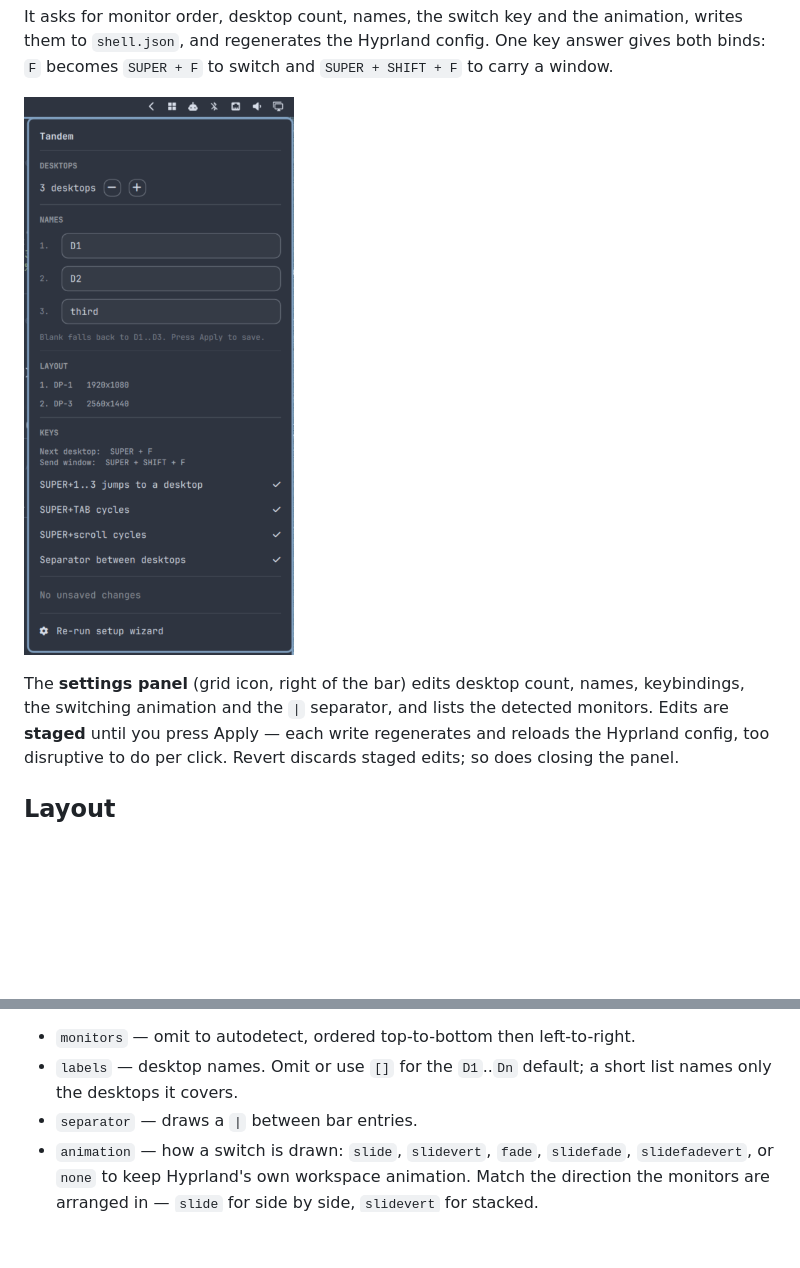
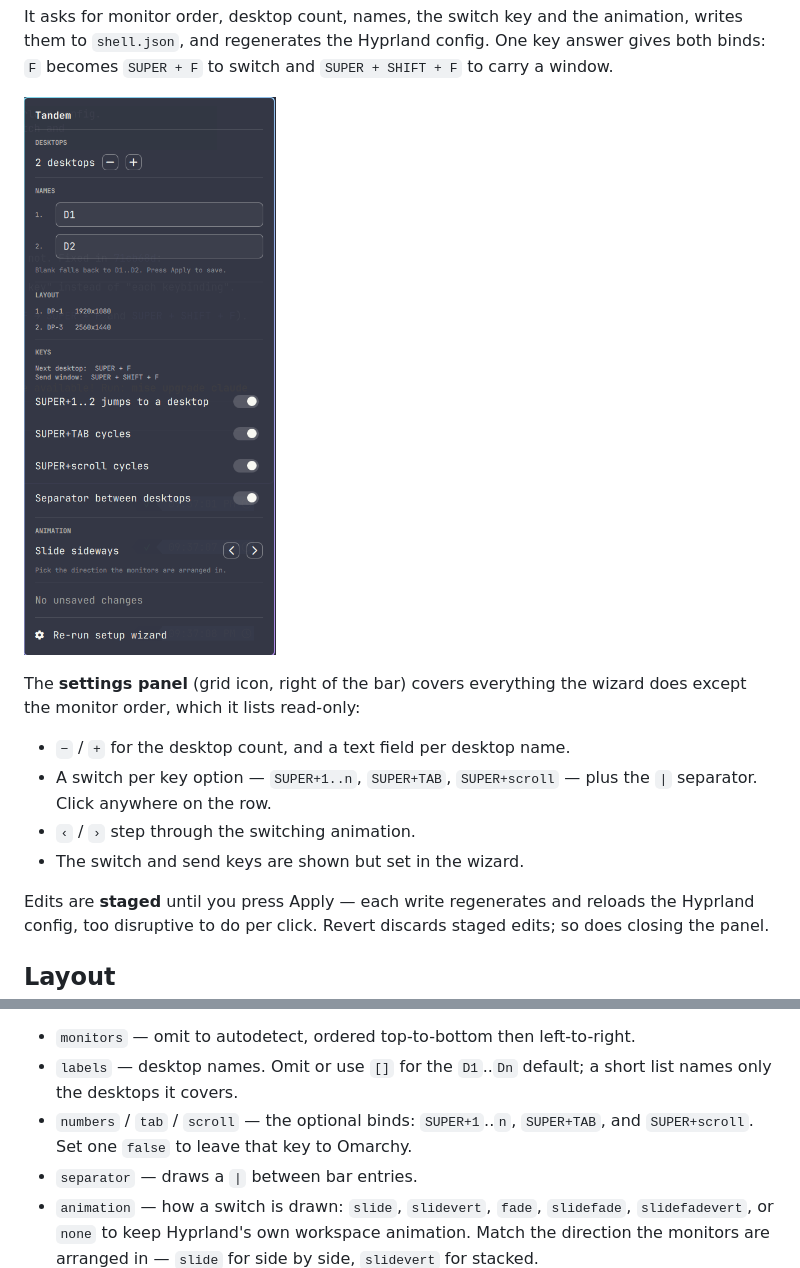
Before and after one commit to thevideinfra/tandem, a Markdown page: README.md, 2 parts joined by grey strips. GitHub-like rendering; pictures changed too: assets/settings-panel.png; blank space fills up the shorter version.

Commit message:
Refresh the settings screenshot and document the panel's controls
The screenshot predated the animation section and the switch rows. The
README also described the panel in one line without saying what each
control is, and never documented the numbers/tab/scroll keys as settings.

```diff
--- a/README.md
+++ b/README.md
@@ -68,9 +68,15 @@ One key answer gives both binds: `F` becomes `SUPER + F` to switch and
 
 ![Settings panel](assets/settings-panel.png)
 
-The **settings panel** (grid icon, right of the bar) edits desktop count,
-names, keybindings, the switching animation and the `|` separator, and lists
-the detected monitors.
+The **settings panel** (grid icon, right of the bar) covers everything the
+wizard does except the monitor order, which it lists read-only:
+
+- `−` / `+` for the desktop count, and a text field per desktop name.
+- A switch per key option — `SUPER+1..n`, `SUPER+TAB`, `SUPER+scroll` — plus
+  the `|` separator. Click anywhere on the row.
+- `‹` / `›` step through the switching animation.
+- The switch and send keys are shown but set in the wizard.
+
 Edits are **staged** until you press Apply — each write regenerates and
 reloads the Hyprland config, too disruptive to do per click. Revert discards
 staged edits; so does closing the panel.
@@ -123,6 +129,9 @@ bar hands a widget every key on its entry except `id`:
 - `monitors` — omit to autodetect, ordered top-to-bottom then left-to-right.
 - `labels` — desktop names. Omit or use `[]` for the `D1`..`Dn` default; a
   short list names only the desktops it covers.
+- `numbers` / `tab` / `scroll` — the optional binds: `SUPER+1`..`n`,
+  `SUPER+TAB`, and `SUPER+scroll`. Set one `false` to leave that key to
+  Omarchy.
 - `separator` — draws a `|` between bar entries.
 - `animation` — how a switch is drawn: `slide`, `slidevert`, `fade`,
   `slidefade`, `slidefadevert`, or `none` to keep Hyprland's own workspace
```
